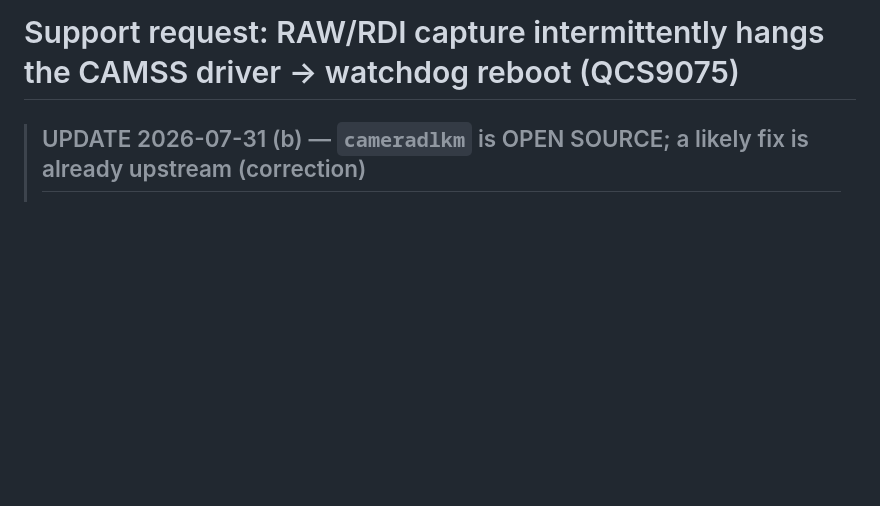
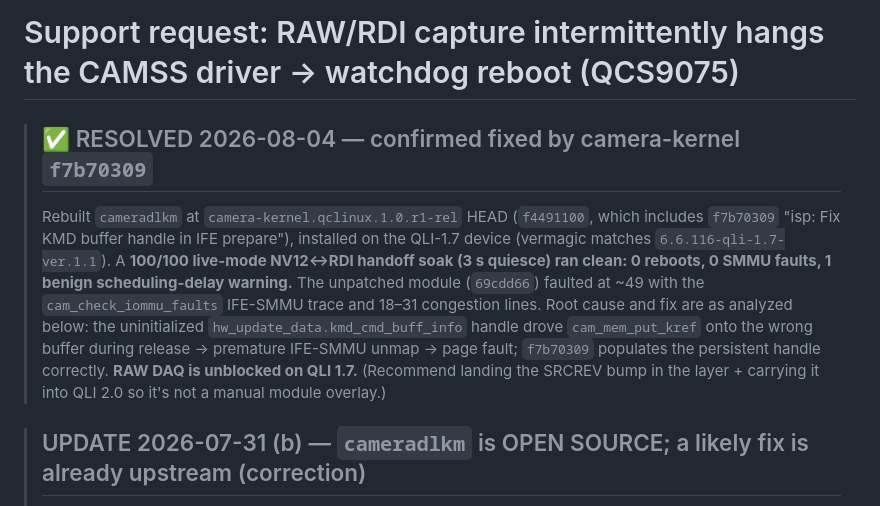
Before and after one commit to jgrata/https-github.com-jgrata-IMX678-on-Orin-Nano, a Markdown page: iq9_server/docs/qualcomm-raw-dlkm-stability.md, the part around the change. GitHub-like rendering; blank space fills up the shorter version.

Commit message:
IQ9 RAW: CONFIRMED FIXED by camera-kernel f7b70309 (100/100 soak clean)
hvo rebuilt cameradlkm at r1-rel HEAD (f4491100, incl. f7b70309); installed on the QLI-1.7
device (vermagic matches). 100/100 live-mode NV12<->RDI handoff soak (3s quiesce): 0 reboots,
0 SMMU faults, 1 benign congestion warning. Unpatched 69cdd66 faulted at ~49. RAW DAQ
unblocked on QLI 1.7. Writeup banner updated for the forum/Jira.

Co-Authored-By: Claude Opus 4.8 <noreply@anthropic.com>

```diff
--- a/iq9_server/docs/qualcomm-raw-dlkm-stability.md
+++ b/iq9_server/docs/qualcomm-raw-dlkm-stability.md
@@ -1,4 +1,16 @@
 # Support request: RAW/RDI capture intermittently hangs the CAMSS driver → watchdog reboot (QCS9075)
+
+> ## ✅ RESOLVED 2026-08-04 — confirmed fixed by camera-kernel `f7b70309`
+> Rebuilt `cameradlkm` at `camera-kernel.qclinux.1.0.r1-rel` HEAD (`f4491100`, which includes
+> `f7b70309` "isp: Fix KMD buffer handle in IFE prepare"), installed on the QLI-1.7 device (vermagic
+> matches `6.6.116-qli-1.7-ver.1.1`). A **100/100 live-mode NV12↔RDI handoff soak (3 s quiesce) ran
+> clean: 0 reboots, 0 SMMU faults, 1 benign scheduling-delay warning.** The unpatched module (`69cdd66`)
+> faulted at ~49 with the `cam_check_iommu_faults` IFE-SMMU trace and 18–31 congestion lines. Root cause
+> and fix are as analyzed below: the uninitialized `hw_update_data.kmd_cmd_buff_info` handle drove
+> `cam_mem_put_kref` onto the wrong buffer during release → premature IFE-SMMU unmap → page fault;
+> `f7b70309` populates the persistent handle correctly. **RAW DAQ is unblocked on QLI 1.7.** (Recommend
+> landing the SRCREV bump in the layer + carrying it into QLI 2.0 so it's not a manual module overlay.)
+
 
 > ## UPDATE 2026-07-31 (b) — `cameradlkm` is OPEN SOURCE; a likely fix is already upstream (correction)
 > Earlier text calling the camera kernel driver "prebuilt / not buildable by us" is **WRONG** (thanks hvo).
```
